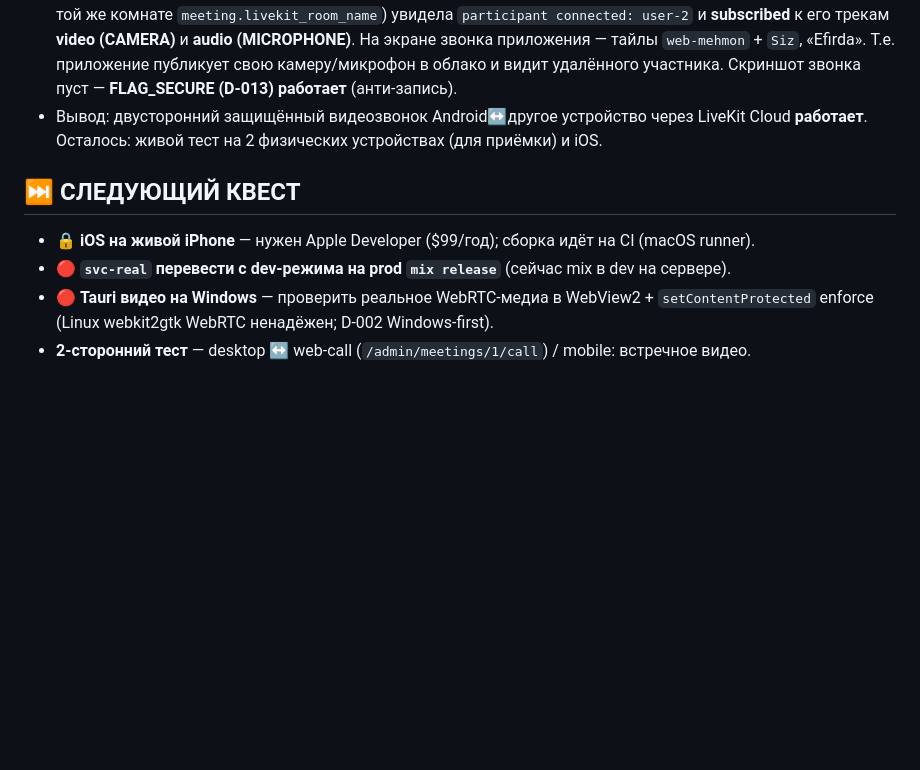
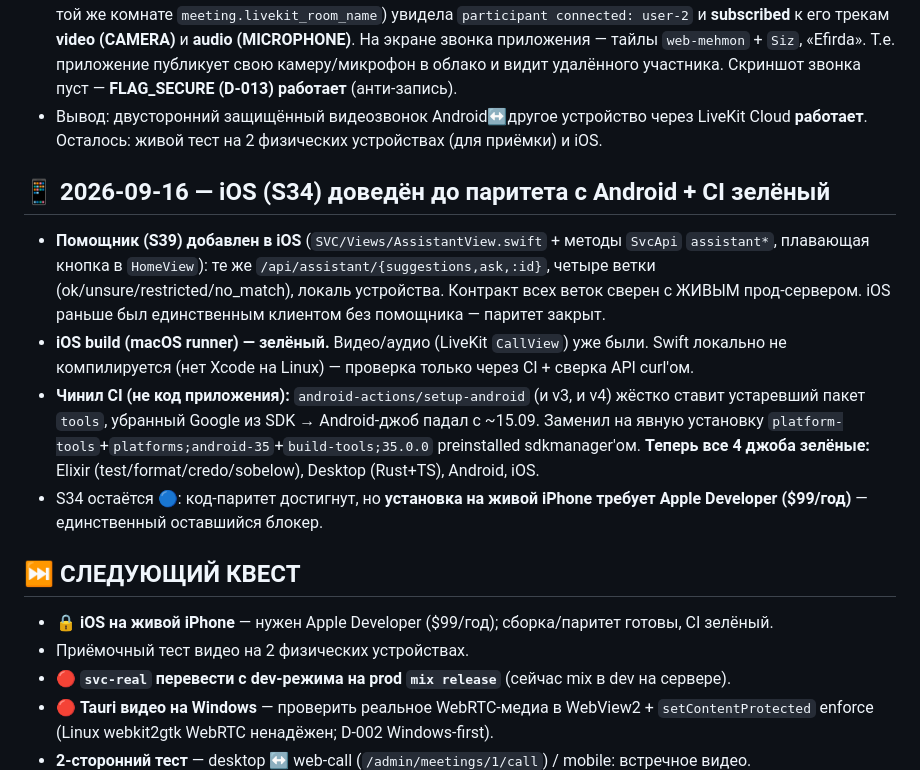
Before and after one commit to quantixcore-technologies/security-video-conference, a Markdown page: docs/CURRENT_STATUS.md, the part around the change. GitHub-like rendering; blank space fills up the shorter version.

Commit message:
docs: iOS (S34) — паритет с Android (помощник S39) + CI зелёный
iOS получил встроенный помощник (последний клиент без него); контракт
сверен с прод. CI починен (Android setup-android/`tools` из SDK убран
Google) — все 4 джоба зелёные. S34: код-паритет готов, остаётся только
установка на iPhone (Apple Developer $99).

Co-Authored-By: Claude Opus 4.8 <noreply@anthropic.com>
Claude-Session: https://claude.ai/code/session_01QcxPbXMkUt4cqoRYYZ51ob

```diff
--- a/docs/CURRENT_STATUS.md
+++ b/docs/CURRENT_STATUS.md
@@ -328,8 +328,23 @@
 - Вывод: двусторонний защищённый видеозвонок Android↔другое устройство через LiveKit Cloud **работает**.
   Осталось: живой тест на 2 физических устройствах (для приёмки) и iOS.
 
+## 📱 2026-09-16 — iOS (S34) доведён до паритета с Android + CI зелёный
+- **Помощник (S39) добавлен в iOS** (`SVC/Views/AssistantView.swift` + методы `SvcApi` `assistant*`,
+  плавающая кнопка в `HomeView`): те же `/api/assistant/{suggestions,ask,:id}`, четыре ветки
+  (ok/unsure/restricted/no_match), локаль устройства. Контракт всех веток сверен с ЖИВЫМ прод-сервером.
+  iOS раньше был единственным клиентом без помощника — паритет закрыт.
+- **iOS build (macOS runner) — зелёный.** Видео/аудио (LiveKit `CallView`) уже были. Swift локально не
+  компилируется (нет Xcode на Linux) — проверка только через CI + сверка API curl'ом.
+- **Чинил CI (не код приложения):** `android-actions/setup-android` (и v3, и v4) жёстко ставит
+  устаревший пакет `tools`, убранный Google из SDK → Android-джоб падал с ~15.09. Заменил на явную
+  установку `platform-tools`+`platforms;android-35`+`build-tools;35.0.0` preinstalled sdkmanager'ом.
+  **Теперь все 4 джоба зелёные:** Elixir (test/format/credo/sobelow), Desktop (Rust+TS), Android, iOS.
+- S34 остаётся 🔵: код-паритет достигнут, но **установка на живой iPhone требует Apple Developer ($99/год)** —
+  единственный оставшийся блокер.
+
 ## ⏭️ СЛЕДУЮЩИЙ КВЕСТ
-- 🔒 **iOS на живой iPhone** — нужен Apple Developer ($99/год); сборка идёт на CI (macOS runner).
+- 🔒 **iOS на живой iPhone** — нужен Apple Developer ($99/год); сборка/паритет готовы, CI зелёный.
+- Приёмочный тест видео на 2 физических устройствах.
 - 🔴 **`svc-real` перевести с dev-режима на prod `mix release`** (сейчас mix в dev на сервере).
 - 🔴 **Tauri видео на Windows** — проверить реальное WebRTC-медиа в WebView2 + `setContentProtected` enforce (Linux webkit2gtk WebRTC ненадёжен; D-002 Windows-first).
 - **2-сторонний тест** — desktop ↔ web-call (`/admin/meetings/1/call`) / mobile: встречное видео.
```
Also changed, not shown: docs/SLICES.md (+1 -1 lines).
